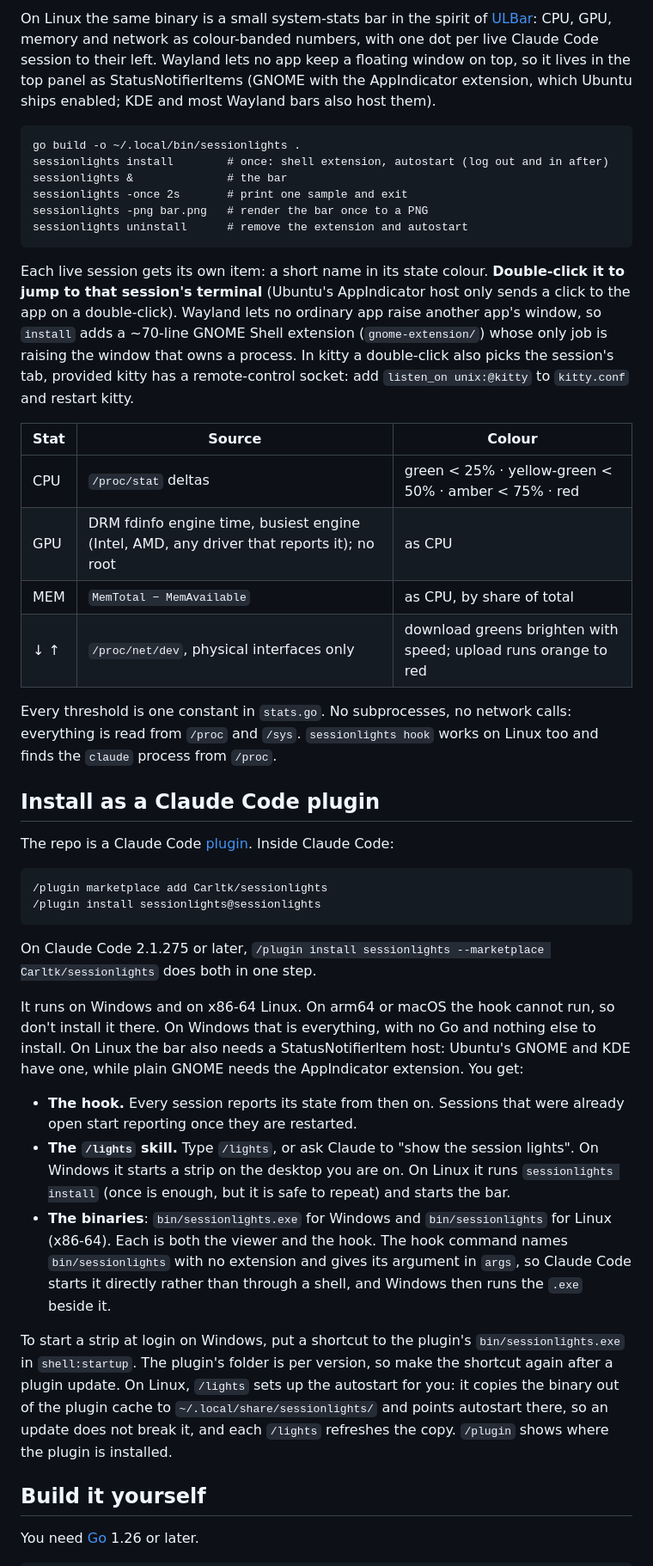
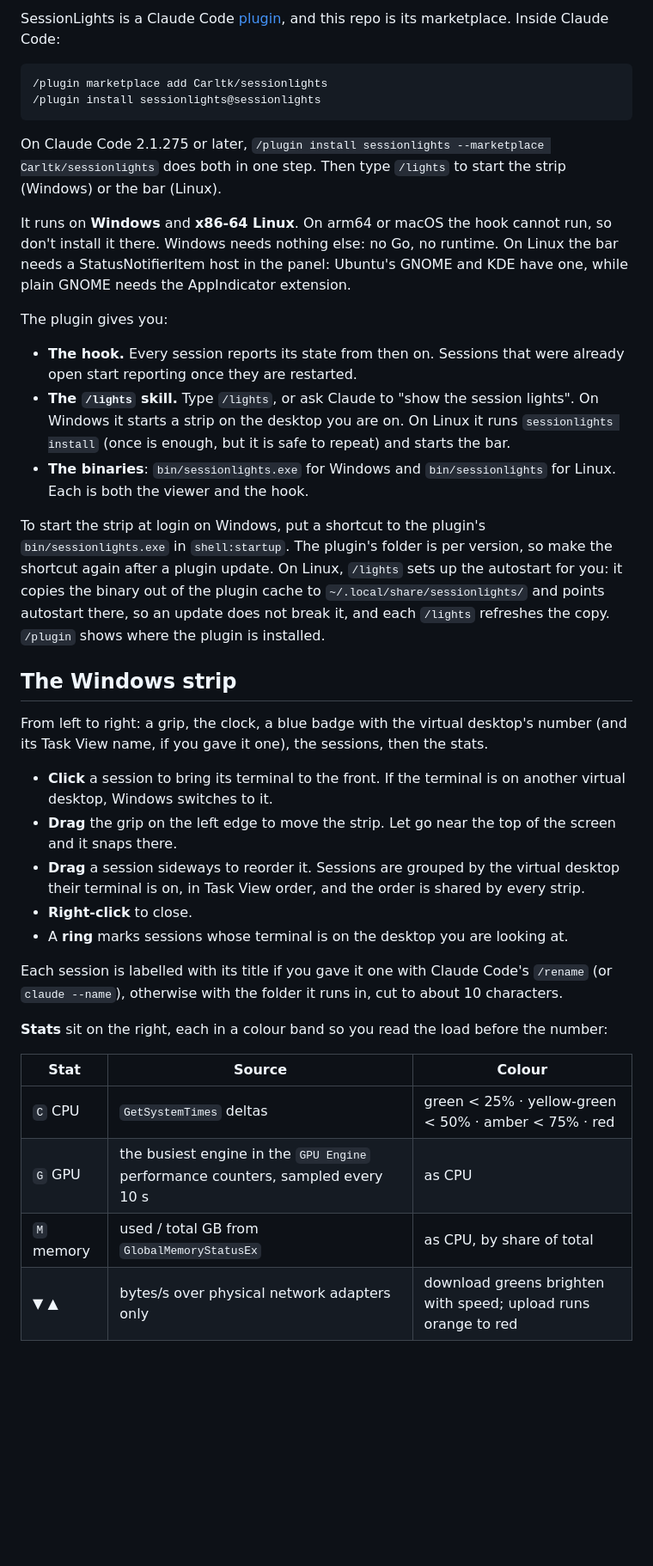
Before and after one commit to Carltk/sessionlights, a Markdown page: README.md, the part around one of its changes. Shown at 86% size. Drawn GitHub-style; blank space fills up the shorter version.

````diff
--- a/README.md
+++ b/README.md
@@ -32,44 +19,40 @@ Each box is labelled with the session's title if you have given it one with Clau
-On Linux the same binary is a small system-stats bar in the spirit of [ULBar](https://ulbar.io): CPU, GPU, memory and network as colour-banded numbers, with one dot per live Claude Code session to their left. Wayland lets no app keep a floating window on top, so it lives in the top panel as StatusNotifierItems (GNOME with the AppIndicator extension, which Ubuntu ships enabled; KDE and most Wayland bars also host them).
-
-```
-go build -o ~/.local/bin/sessionlights .
-sessionlights install        # once: shell extension, autostart (log out and in after)
-sessionlights &              # the bar
-sessionlights -once 2s       # print one sample and exit
-sessionlights -png bar.png   # render the bar once to a PNG
-sessionlights uninstall      # remove the extension and autostart
-```
-
-Each live session gets its own item: a short name in its state colour. **Double-click it to jump to that session's terminal** (Ubuntu's AppIndicator host only sends a click to the app on a double-click). Wayland lets no ordinary app raise another app's window, so `install` adds a ~70-line GNOME Shell extension (`gnome-extension/`) whose only job is raising the window that owns a process. In kitty a double-click also picks the session's tab, provided kitty has a remote-control socket: add `listen_on unix:@kitty` to `kitty.conf` and restart kitty.
-
-| Stat | Source | Colour |
-|---|---|---|
-| CPU | `/proc/stat` deltas | green < 25% · yellow-green < 50% · amber < 75% · red |
-| GPU | DRM fdinfo engine time, busiest engine (Intel, AMD, any driver that reports it); no root | as CPU |
-| MEM | `MemTotal − MemAvailable` | as CPU, by share of total |
-| ↓ ↑ | `/proc/net/dev`, physical interfaces only | download greens brighten with speed; upload runs orange to red |
-
-Every threshold is one constant in `stats.go`. No subprocesses, no network calls: everything is read from `/proc` and `/sys`. `sessionlights hook` works on Linux too and finds the `claude` process from `/proc`.
-
-## Install as a Claude Code plugin
-
-The repo is a Claude Code [plugin](https://code.claude.com/docs/en/plugins). Inside Claude Code:
+SessionLights is a Claude Code [plugin](https://code.claude.com/docs/en/plugins), and this repo is its marketplace. Inside Claude Code:
 
 ```
 /plugin marketplace add Carltk/sessionlights
 /plugin install sessionlights@sessionlights
 ```
 
-On Claude Code 2.1.275 or later, `/plugin install sessionlights --marketplace Carltk/sessionlights` does both in one step.
+On Claude Code 2.1.275 or later, `/plugin install sessionlights --marketplace Carltk/sessionlights` does both in one step. Then type `/lights` to start the strip (Windows) or the bar (Linux).
 
-It runs on Windows and on x86-64 Linux. On arm64 or macOS the hook cannot run, so don't install it there. On Windows that is everything, with no Go and nothing else to install. On Linux the bar also needs a StatusNotifierItem host: Ubuntu's GNOME and KDE have one, while plain GNOME needs the AppIndicator extension. You get:
+It runs on **Windows** and **x86-64 Linux**. On arm64 or macOS the hook cannot run, so don't install it there. Windows needs nothing else: no Go, no runtime. On Linux the bar needs a StatusNotifierItem host in the panel: Ubuntu's GNOME and KDE have one, while plain GNOME needs the AppIndicator extension.
+
+The plugin gives you:
 
 - **The hook.** Every session reports its state from then on. Sessions that were already open start reporting once they are restarted.
 - **The `/lights` skill.** Type `/lights`, or ask Claude to "show the session lights". On Windows it starts a strip on the desktop you are on. On Linux it runs `sessionlights install` (once is enough, but it is safe to repeat) and starts the bar.
-- **The binaries**: `bin/sessionlights.exe` for Windows and `bin/sessionlights` for Linux (x86-64). Each is both the viewer and the hook. The hook command names `bin/sessionlights` with no extension and gives its argument in `args`, so Claude Code starts it directly rather than through a shell, and Windows then runs the `.exe` beside it.
+- **The binaries**: `bin/sessionlights.exe` for Windows and `bin/sessionlights` for Linux. Each is both the viewer and the hook.
 
-To start a strip at login on Windows, put a shortcut to the plugin's `bin/sessionlights.exe` in `shell:startup`. The plugin's folder is per version, so make the shortcut again after a plugin update. On Linux, `/lights` sets up the autostart for you: it copies the binary out of the plugin cache to `~/.local/share/sessionlights/` and points autostart there, so an update does not break it, and each `/lights` refreshes the copy. `/plugin` shows where the plugin is installed.
+To start the strip at login on Windows, put a shortcut to the plugin's `bin/sessionlights.exe` in `shell:startup`. The plugin's folder is per version, so make the shortcut again after a plugin update. On Linux, `/lights` sets up the autostart for you: it copies the binary out of the plugin cache to `~/.local/share/sessionlights/` and points autostart there, so an update does not break it, and each `/lights` refreshes the copy. `/plugin` shows where the plugin is installed.
 
-## Build it yourself
+## The Windows strip
 
-You need [Go](https://go.dev/dl/) 1.26 or later.
+From left to right: a grip, the clock, a blue badge with the virtual desktop's number (and its Task View name, if you gave it one), the sessions, then the stats.
+
+- **Click** a session to bring its terminal to the front. If the terminal is on another virtual desktop, Windows switches to it.
+- **Drag** the grip on the left edge to move the strip. Let go near the top of the screen and it snaps there.
+- **Drag** a session sideways to reorder it. Sessions are grouped by the virtual desktop their terminal is on, in Task View order, and the order is shared by every strip.
+- **Right-click** to close.
+- A **ring** marks sessions whose terminal is on the desktop you are looking at.
+
+Each session is labelled with its title if you gave it one with Claude Code's `/rename` (or `claude --name`), otherwise with the folder it runs in, cut to about 10 characters.
+
+**Stats** sit on the right, each in a colour band so you read the load before the number:
+
+| Stat | Source | Colour |
+|---|---|---|
+| `C` CPU | `GetSystemTimes` deltas | green < 25% · yellow-green < 50% · amber < 75% · red |
+| `G` GPU | the busiest engine in the `GPU Engine` performance counters, sampled every 10 s | as CPU |
+| `M` memory | used / total GB from `GlobalMemoryStatusEx` | as CPU, by share of total |
+| ▼ ▲ | bytes/s over physical network adapters only | download greens brighten with speed; upload runs orange to red |
+
````
Also changed, not shown: other parts of README.md (+68 -47 lines), docs/strip.png (added).
